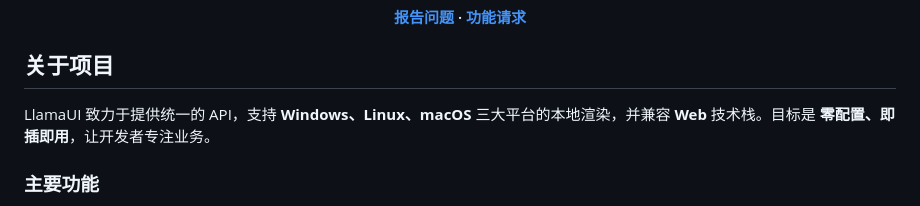
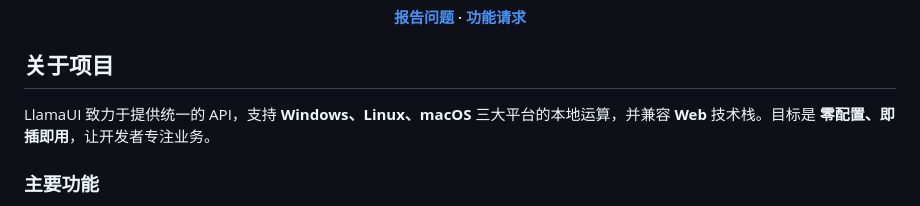
Before and after one commit to ZMH21306/LlamaUI, a Markdown page: README.md, the part around the change. Drawn GitHub-style.

```diff
--- a/README.md
+++ b/README.md
@@ -19,7 +19,7 @@
 
 ## 关于项目
 
-LlamaUI 致力于提供统一的 API，支持 **Windows、Linux、macOS** 三大平台的本地渲染，并兼容 **Web** 技术栈。目标是 **零配置、即插即用**，让开发者专注业务。
+LlamaUI 致力于提供统一的 API，支持 **Windows、Linux、macOS** 三大平台的本地运算，并兼容 **Web** 技术栈。目标是 **零配置、即插即用**，让开发者专注业务。
 
 ### 主要功能
 
```
